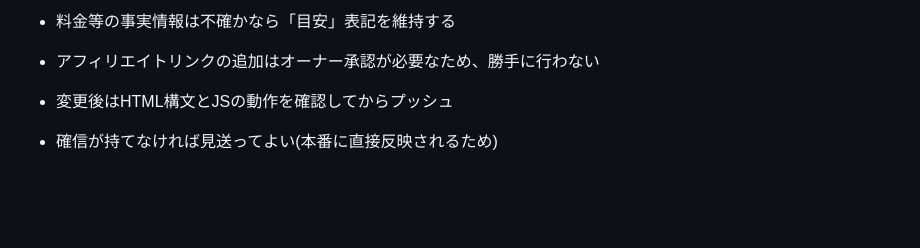
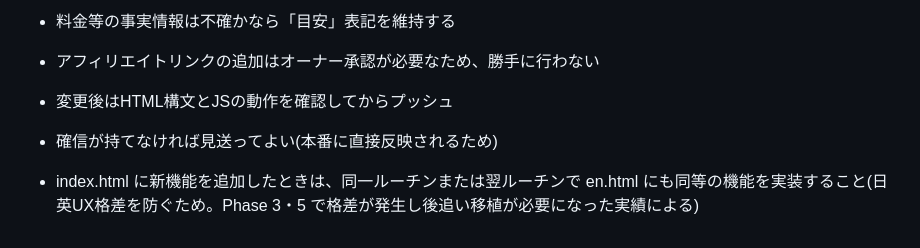
Before and after one commit to yama4423-shizuoka/ai-subs-shindan, a Markdown page: ROADMAP.md, the part around the change. Drawn GitHub-style; blank space fills up the shorter version.

Commit message:
coaching: index.htmlとen.htmlの機能同期ルールを追加

```diff
--- a/ROADMAP.md
+++ b/ROADMAP.md
@@ -43,3 +43,4 @@
 - アフィリエイトリンクの追加はオーナー承認が必要なため、勝手に行わない
 - 変更後はHTML構文とJSの動作を確認してからプッシュ
 - 確信が持てなければ見送ってよい(本番に直接反映されるため)
+- index.html に新機能を追加したときは、同一ルーチンまたは翌ルーチンで en.html にも同等の機能を実装すること(日英UX格差を防ぐため。Phase 3・5 で格差が発生し後追い移植が必要になった実績による)
```
